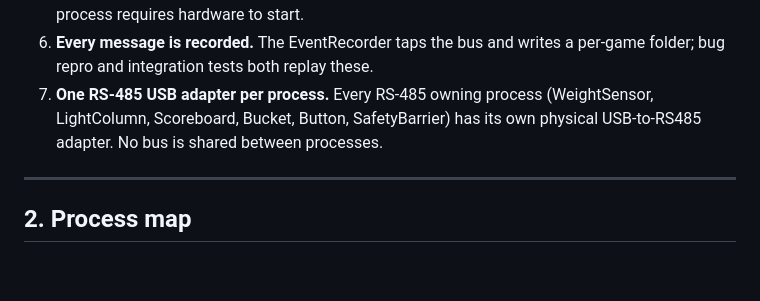
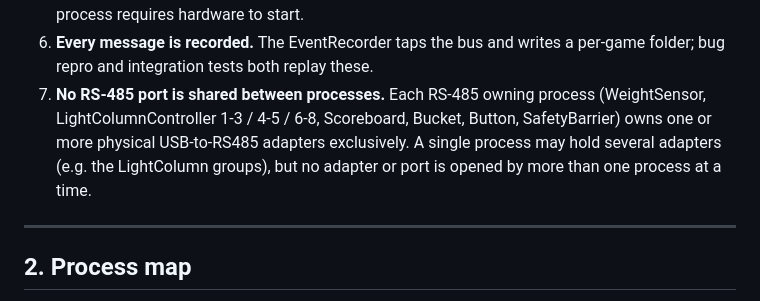
Before and after one commit to yck011522/robot_game_controller, a Markdown page: docs/architecture/SYSTEM_MAP.md, the part around the change. Drawn GitHub-style; blank space fills up the shorter version.

```diff
--- a/docs/architecture/SYSTEM_MAP.md
+++ b/docs/architecture/SYSTEM_MAP.md
@@ -25,10 +25,12 @@ Status: **Kind of CONFIRMED — still open for edits**. Last reviewed: 2026-06-0
    simulated peer. No process requires hardware to start.
 6. **Every message is recorded.** The EventRecorder taps the bus and writes
    a per-game folder; bug repro and integration tests both replay these.
-7. **One RS-485 USB adapter per process.** Every RS-485 owning process
-   (WeightSensor, LightColumn, Scoreboard, Bucket, Button, SafetyBarrier)
-   has its own physical USB-to-RS485 adapter. No bus is shared between
-   processes.
+7. **No RS-485 port is shared between processes.** Each RS-485 owning
+   process (WeightSensor, LightColumnController 1-3 / 4-5 / 6-8,
+   Scoreboard, Bucket, Button, SafetyBarrier) owns one or more physical
+   USB-to-RS485 adapters exclusively. A single process may hold several
+   adapters (e.g. the LightColumn groups), but no adapter or port is
+   opened by more than one process at a time.
 
 ---
 
```
Also changed, not shown: docs/architecture/CONFIG.md (added, +551 -0 lines).
